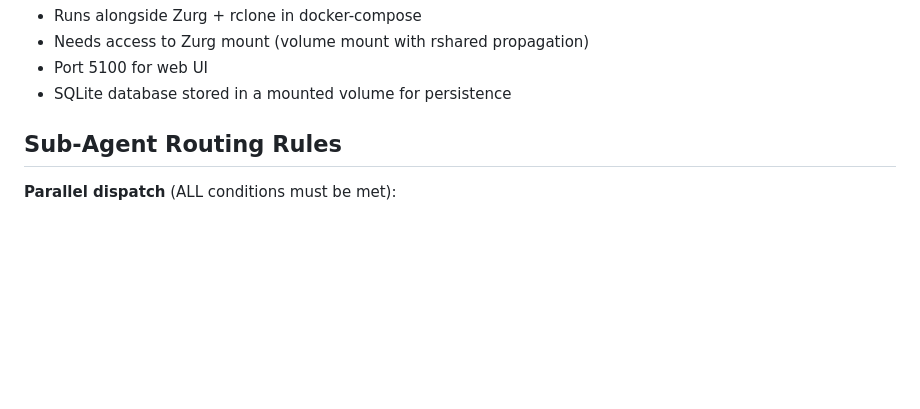
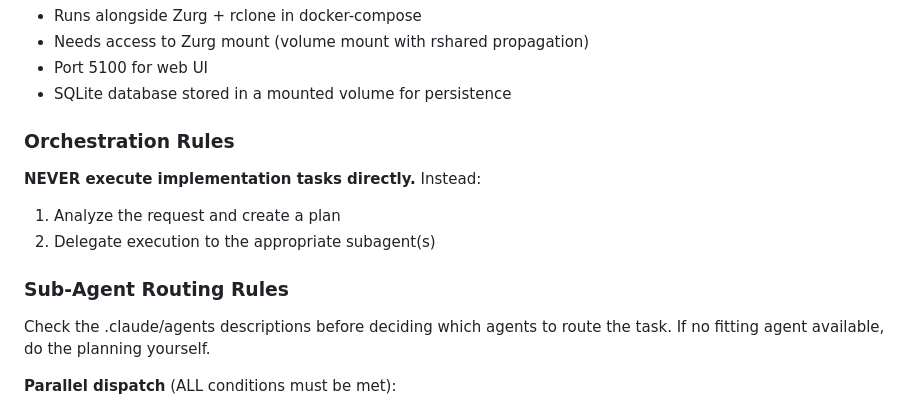
Before and after one commit to vibeMonarch/vibeDebrid, a Markdown page: CLAUDE.md, the part around the change. Drawn GitHub-style; blank space fills up the shorter version.

```diff
--- a/CLAUDE.md
+++ b/CLAUDE.md
@@ -71,7 +71,14 @@ When fixing a bug:
 - Port 5100 for web UI
 - SQLite database stored in a mounted volume for persistence
 
-## Sub-Agent Routing Rules
+### Orchestration Rules
+
+**NEVER execute implementation tasks directly.** Instead:
+1. Analyze the request and create a plan
+2. Delegate execution to the appropriate subagent(s)
+
+### Sub-Agent Routing Rules
+Check the .claude/agents descriptions before deciding which agents to route the task. If no fitting agent available, do the planning yourself.
 
 **Parallel dispatch** (ALL conditions must be met):
 - 3+ unrelated tasks or independent domains
```
Also changed, not shown: STATUS.md (+12 -4 lines).
